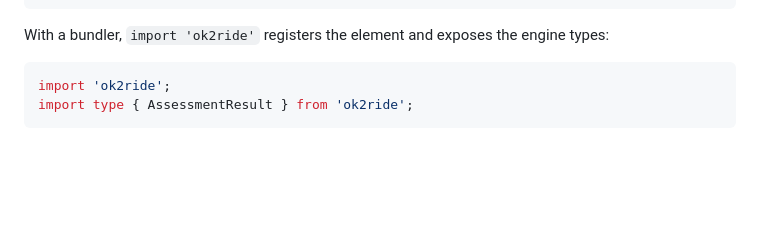
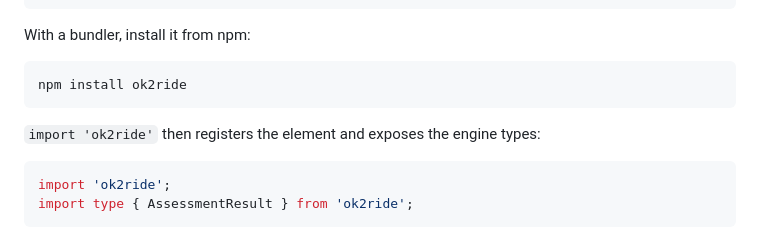
Before and after one commit to YanisFerecean/OK2Ride, a Markdown page: README.md, the part around the change. GitHub-like rendering; blank space fills up the shorter version.

Commit message:
Add the npm install step to the README
The README jumped straight to `import 'ok2ride'` without ever saying how
to install the package.

Deliberately without a pinned version: Markdown has no build step, so a
number here would go stale on the next release — unlike the site, where
it is injected from package.json.

````diff
--- a/README.md
+++ b/README.md
@@ -31,8 +31,13 @@ reports the outcome through DOM events.
 </script>
 ```
 
-With a bundler, `import 'ok2ride'` registers the element and exposes
-the engine types:
+With a bundler, install it from npm:
+
+```sh
+npm install ok2ride
+```
+
+`import 'ok2ride'` then registers the element and exposes the engine types:
 
 ```ts
 import 'ok2ride';
````
